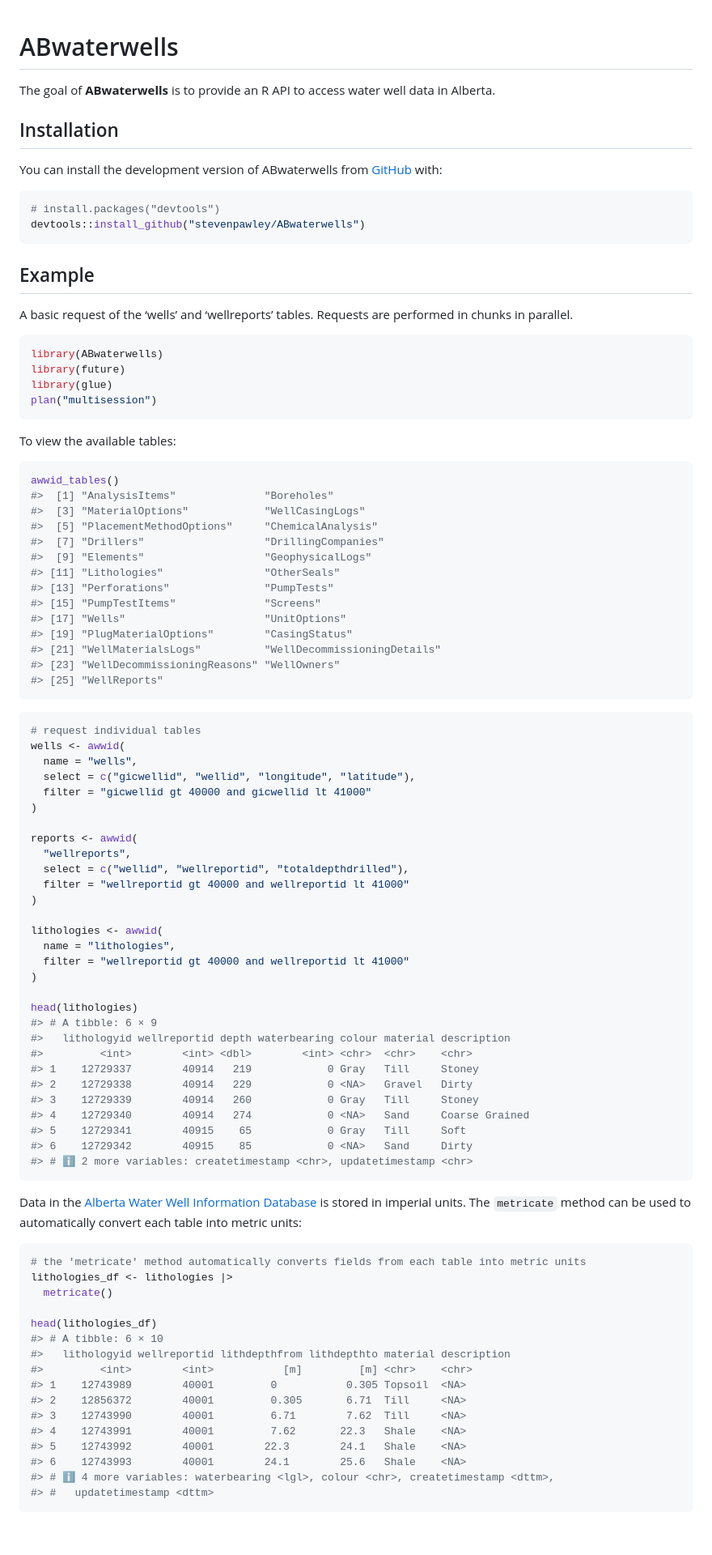
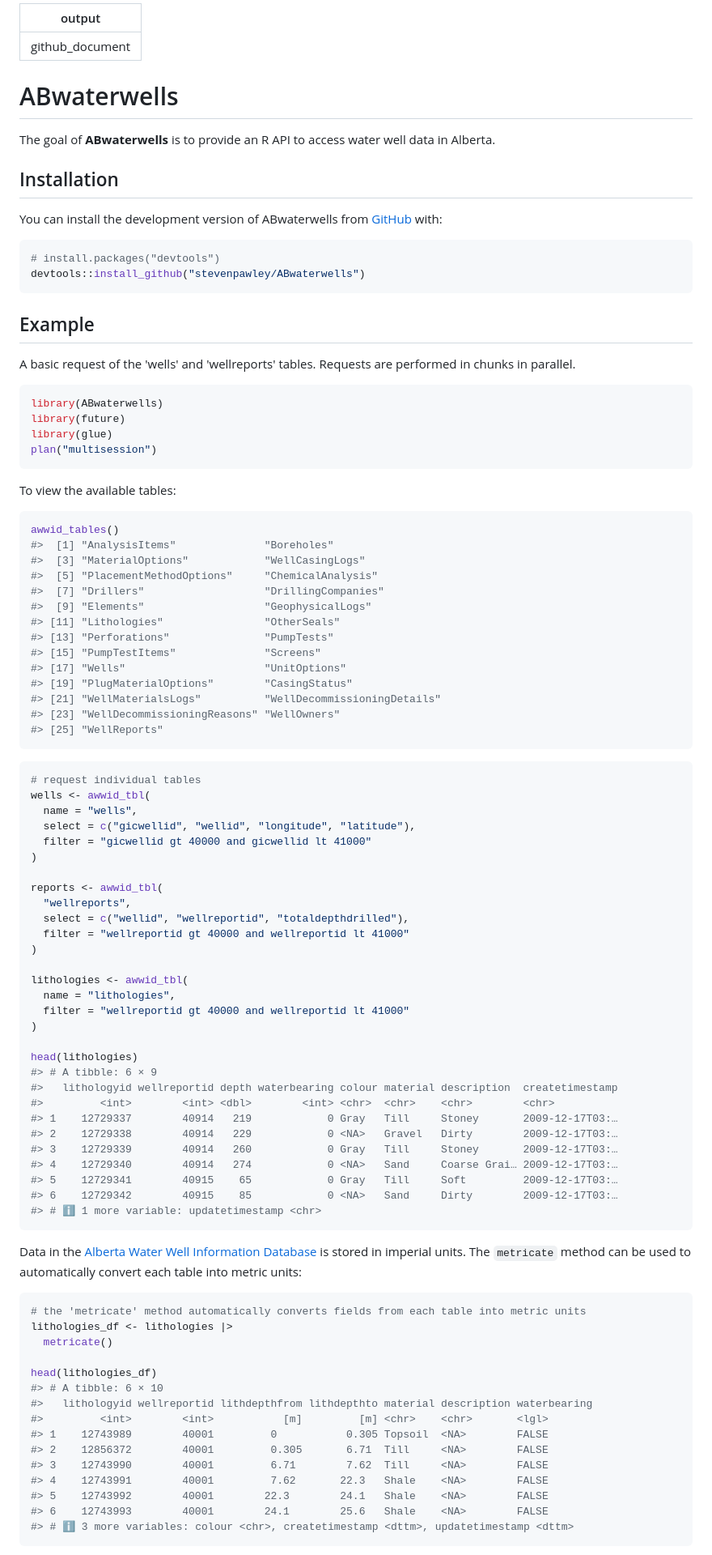
Before and after one commit to stevenpawley/ABwaterwells, a Markdown page: README.md, the part around one of its changes. Shown at 81% size. Rendered like a GitHub page; blank space fills up the shorter version.

````diff
--- a/README.md
+++ b/README.md
@@ -1,18 +1,22 @@
+---
+output: github_document
+---
 
 <!-- README.md is generated from README.Rmd. Please edit that file -->
+
+
 
 # ABwaterwells
 
 <!-- badges: start -->
+
 <!-- badges: end -->
 
-The goal of **ABwaterwells** is to provide an R API to access water well
-data in Alberta.
+The goal of **ABwaterwells** is to provide an R API to access water well data in Alberta.
 
 ## Installation
 
-You can install the development version of ABwaterwells from
-[GitHub](https://github.com/) with:
+You can install the development version of ABwaterwells from [GitHub](https://github.com/) with:
 
 ``` r
 # install.packages("devtools")
@@ -21,8 +25,8 @@ devtools::install_github("stevenpawley/ABwaterwells")
 
 ## Example
 
-A basic request of the ‘wells’ and ‘wellreports’ tables. Requests are
-performed in chunks in parallel.
+A basic request of the 'wells' and 'wellreports' tables. Requests are performed in chunks in parallel.
+
 
 ``` r
 library(ABwaterwells)
@@ -32,6 +36,7 @@ plan("multisession")
 ```
 
 To view the available tables:
+
 
 ``` r
 awwid_tables()
@@ -50,42 +55,42 @@ awwid_tables()
 #> [25] "WellReports"
 ```
 
+
+
 ``` r
 # request individual tables
-wells <- awwid(
+wells <- awwid_tbl(
   name = "wells",
   select = c("gicwellid", "wellid", "longitude", "latitude"),
   filter = "gicwellid gt 40000 and gicwellid lt 41000"
 )
 
-reports <- awwid(
+reports <- awwid_tbl(
   "wellreports",
   select = c("wellid", "wellreportid", "totaldepthdrilled"),
   filter = "wellreportid gt 40000 and wellreportid lt 41000"
 )
 
-lithologies <- awwid(
+lithologies <- awwid_tbl(
   name = "lithologies",
   filter = "wellreportid gt 40000 and wellreportid lt 41000"
 )
 
 head(lithologies)
 #> # A tibble: 6 × 9
-#>   lithologyid wellreportid depth waterbearing colour material description
-#>         <int>        <int> <dbl>        <int> <chr>  <chr>    <chr>
-#> 1    12729337        40914   219            0 Gray   Till     Stoney
-#> 2    12729338        40914   229            0 <NA>   Gravel   Dirty
-#> 3    12729339        40914   260            0 Gray   Till     Stoney
-#> 4    12729340        40914   274            0 <NA>   Sand     Coarse Grained
-#> 5    12729341        40915    65            0 Gray   Till     Soft
-#> 6    12729342        40915    85            0 <NA>   Sand     Dirty
-#> # ℹ 2 more variables: createtimestamp <chr>, updatetimestamp <chr>
+#>   lithologyid wellreportid depth waterbearing colour material description  createtimestamp
+#>         <int>        <int> <dbl>        <int> <chr>  <chr>    <chr>        <chr>
+#> 1    12729337        40914   219            0 Gray   Till     Stoney       2009-12-17T03:…
+#> 2    12729338        40914   229            0 <NA>   Gravel   Dirty        2009-12-17T03:…
+#> 3    12729339        40914   260            0 Gray   Till     Stoney       2009-12-17T03:…
+#> 4    12729340        40914   274            0 <NA>   Sand     Coarse Grai… 2009-12-17T03:…
+#> 5    12729341        40915    65            0 Gray   Till     Soft         2009-12-17T03:…
+#> 6    12729342        40915    85            0 <NA>   Sand     Dirty        2009-12-17T03:…
+#> # ℹ 1 more variable: updatetimestamp <chr>
 ```
 
-Data in the [Alberta Water Well Information
-Database](https://www.alberta.ca/alberta-water-well-information-database)
-is stored in imperial units. The `metricate` method can be used to
-automatically convert each table into metric units:
+Data in the [Alberta Water Well Information Database](https://www.alberta.ca/alberta-water-well-information-database) is stored in imperial units. The `metricate` method can be used to automatically convert each table into metric units:
+
 
 ``` r
 # the 'metricate' method automatically converts fields from each table into metric units
@@ -94,15 +99,14 @@ lithologies_df <- lithologies |>
 
 head(lithologies_df)
 #> # A tibble: 6 × 10
-#>   lithologyid wellreportid lithdepthfrom lithdepthto material description
-#>         <int>        <int>           [m]         [m] <chr>    <chr>
-#> 1    12743989        40001         0           0.305 Topsoil  <NA>
-#> 2    12856372        40001         0.305       6.71  Till     <NA>
-#> 3    12743990        40001         6.71        7.62  Till     <NA>
-#> 4    12743991        40001         7.62       22.3   Shale    <NA>
-#> 5    12743992        40001        22.3        24.1   Shale    <NA>
-#> 6    12743993        40001        24.1        25.6   Shale    <NA>
-#> # ℹ 4 more variables: waterbearing <lgl>, colour <chr>, createtimestamp <dttm>,
-#> #   updatetimestamp <dttm>
+#>   lithologyid wellreportid lithdepthfrom lithdepthto material description waterbearing
+#>         <int>        <int>           [m]         [m] <chr>    <chr>       <lgl>
+#> 1    12743989        40001         0           0.305 Topsoil  <NA>        FALSE
+#> 2    12856372        40001         0.305       6.71  Till     <NA>        FALSE
+#> 3    12743990        40001         6.71        7.62  Till     <NA>        FALSE
+#> 4    12743991        40001         7.62       22.3   Shale    <NA>        FALSE
+#> 5    12743992        40001        22.3        24.1   Shale    <NA>        FALSE
+#> 6    12743993        40001        24.1        25.6   Shale    <NA>        FALSE
+#> # ℹ 3 more variables: colour <chr>, createtimestamp <dttm>, updatetimestamp <dttm>
 ```
 
````
Also changed, not shown: other parts of README.md (+21 -17 lines).
